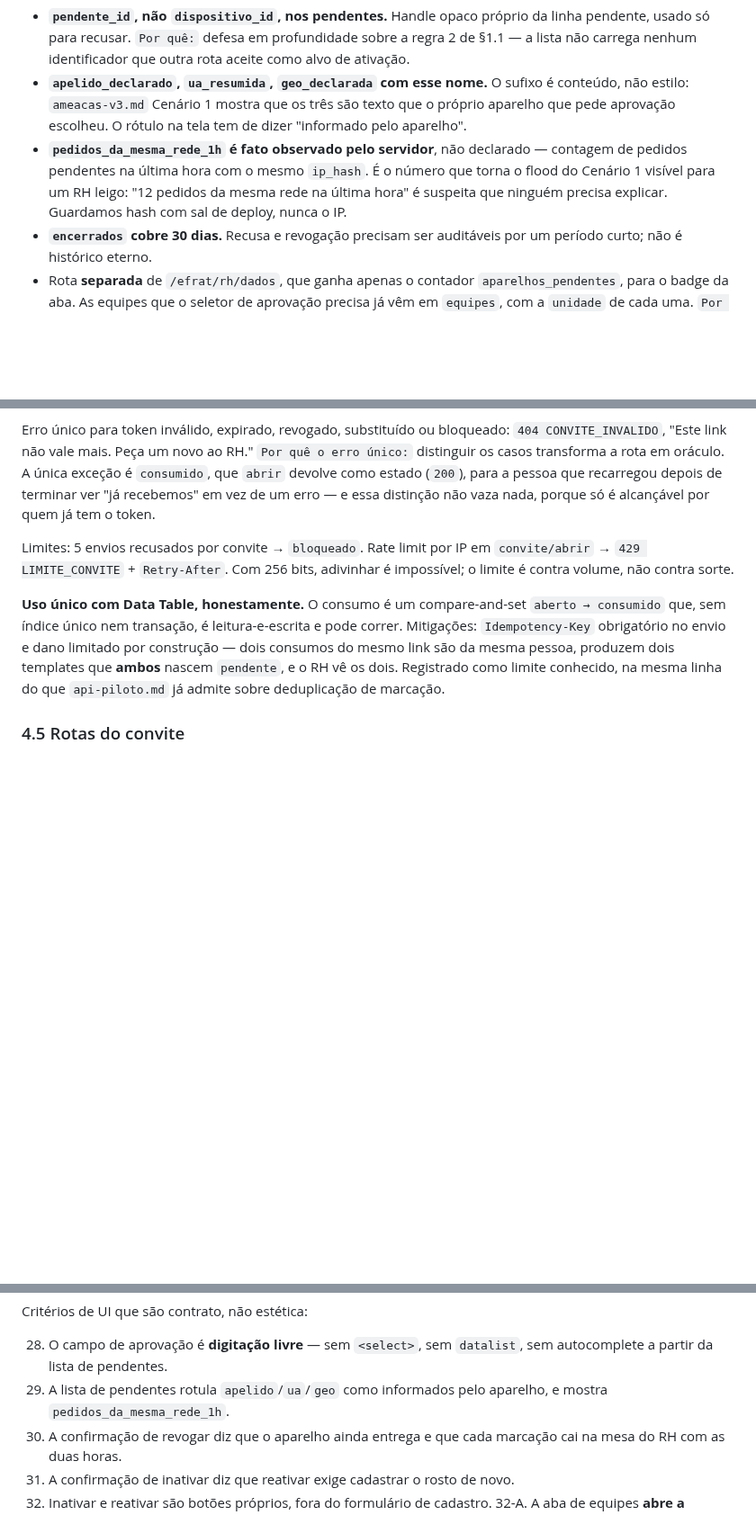
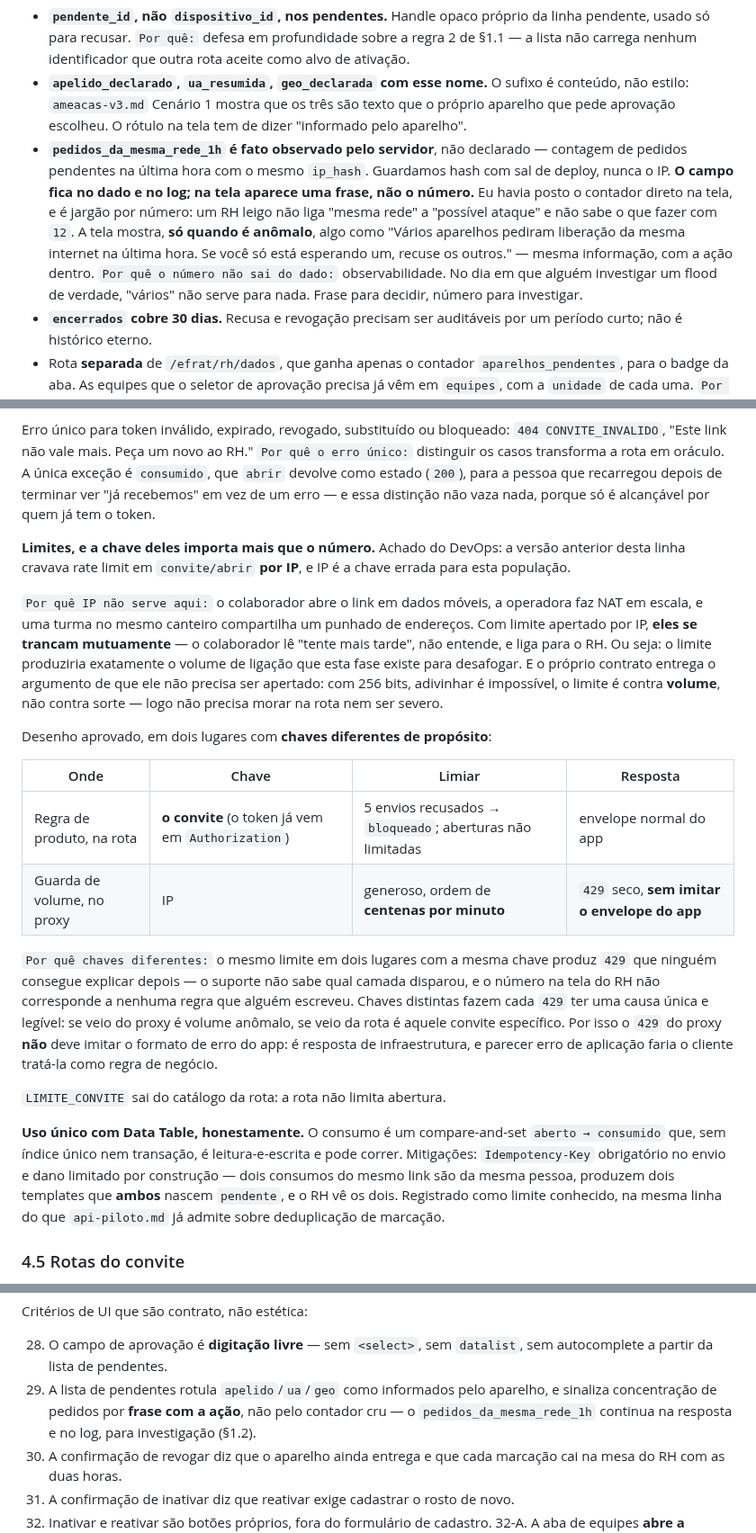
Before and after one commit to BRL4528/control_face_id, a Markdown page: docs/fase3-contrato.md, 3 parts joined by grey strips. Shown at 90% size. GitHub-like rendering; blank space fills up the shorter version.

Commit message:
T-65D806: limite do convite deixa de ser por IP; contador da mesma rede sai da tela e fica no dado
1. Achado do DevOps, corrigido: a linha cravava rate limit em convite/abrir POR IP, e
   IP e a chave errada para essa populacao. O colaborador abre em dados moveis, a
   operadora faz NAT em escala, e uma turma no mesmo canteiro se tranca mutuamente —
   o limite produziria exatamente o volume de ligacao ao RH que a fase existe para
   desafogar. E o proprio contrato da o argumento de que ele nao precisa ser apertado:
   com 256 bits o limite e contra volume, nao contra sorte.
   Novo desenho: regra de produto na rota chaveada no CONVITE (5 envios recusados →
   bloqueado; abertura nao limitada) e guarda de volume por IP no proxy, ordem de
   centenas por minuto, 429 seco sem imitar o envelope do app. Chaves diferentes de
   proposito, com o motivo escrito: mesmo limite em dois lugares com a mesma chave
   produz 429 que ninguem consegue explicar depois. LIMITE_CONVITE sai do catalogo.

2. Emenda do Orquestrador aceita: pedidos_da_mesma_rede_1h continua no dado e no log,
   e o que aparece na tela e frase com a acao ("varios aparelhos pediram liberacao da
   mesma internet — se voce so espera um, recuse os outros"). Frase para decidir,
   numero para investigar: no dia em que alguem investigar um flood, "varios" nao
   serve para nada.

Co-Authored-By: Claude Opus 5 <noreply@anthropic.com>

```diff
--- a/docs/fase3-contrato.md
+++ b/docs/fase3-contrato.md
@@ -174,10 +174,17 @@ Decisões dentro dessa resposta:
   que o próprio aparelho que pede aprovação escolheu. O rótulo na tela tem de
   dizer "informado pelo aparelho".
 - **`pedidos_da_mesma_rede_1h` é fato observado pelo servidor**, não declarado —
-  contagem de pedidos pendentes na última hora com o mesmo `ip_hash`. É o número
-  que torna o flood do Cenário 1 visível para um RH leigo: "12 pedidos da mesma
-  rede na última hora" é suspeita que ninguém precisa explicar. Guardamos hash
+  contagem de pedidos pendentes na última hora com o mesmo `ip_hash`. Guardamos hash
   com sal de deploy, nunca o IP.
+  **O campo fica no dado e no log; na tela aparece uma frase, não o número.** Eu havia
+  posto o contador direto na tela, e é jargão por número: um RH leigo não liga "mesma
+  rede" a "possível ataque" e não sabe o que fazer com `12`. A tela mostra, **só quando
+  é anômalo**, algo como "Vários aparelhos pediram liberação da mesma internet na
+  última hora. Se você só está esperando um, recuse os outros." — mesma informação, com
+  a ação dentro.
+  `Por quê o número não sai do dado:` observabilidade. No dia em que alguém investigar
+  um flood de verdade, "vários" não serve para nada. Frase para decidir, número para
+  investigar.
 - **`encerrados` cobre 30 dias.** Recusa e revogação precisam ser auditáveis por
   um período curto; não é histórico eterno.
 - Rota **separada** de `/efrat/rh/dados`, que ganha apenas o contador
@@ -1191,9 +1198,35 @@ exceção é `consumido`, que `abrir` devolve como estado (`200`), para a pessoa
 recarregou depois de terminar ver "já recebemos" em vez de um erro — e essa
 distinção não vaza nada, porque só é alcançável por quem já tem o token.
 
-Limites: 5 envios recusados por convite → `bloqueado`. Rate limit por IP em
-`convite/abrir` → `429 LIMITE_CONVITE` + `Retry-After`. Com 256 bits, adivinhar é
-impossível; o limite é contra volume, não contra sorte.
+**Limites, e a chave deles importa mais que o número.** Achado do DevOps: a versão
+anterior desta linha cravava rate limit em `convite/abrir` **por IP**, e IP é a chave
+errada para esta população.
+
+`Por quê IP não serve aqui:` o colaborador abre o link em dados móveis, a operadora
+faz NAT em escala, e uma turma no mesmo canteiro compartilha um punhado de endereços.
+Com limite apertado por IP, **eles se trancam mutuamente** — o colaborador lê "tente
+mais tarde", não entende, e liga para o RH. Ou seja: o limite produziria exatamente o
+volume de ligação que esta fase existe para desafogar. E o próprio contrato entrega o
+argumento de que ele não precisa ser apertado: com 256 bits, adivinhar é impossível, o
+limite é contra **volume**, não contra sorte — logo não precisa morar na rota nem ser
+severo.
+
+Desenho aprovado, em dois lugares com **chaves diferentes de propósito**:
+
+| Onde | Chave | Limiar | Resposta |
+|---|---|---|---|
+| Regra de produto, na rota | **o convite** (o token já vem em `Authorization`) | 5 envios recusados → `bloqueado`; aberturas não limitadas | envelope normal do app |
+| Guarda de volume, no proxy | IP | generoso, ordem de **centenas por minuto** | `429` seco, **sem imitar o envelope do app** |
+
+`Por quê chaves diferentes:` o mesmo limite em dois lugares com a mesma chave produz
+`429` que ninguém consegue explicar depois — o suporte não sabe qual camada disparou,
+e o número na tela do RH não corresponde a nenhuma regra que alguém escreveu. Chaves
+distintas fazem cada `429` ter uma causa única e legível: se veio do proxy é volume
+anômalo, se veio da rota é aquele convite específico. Por isso o `429` do proxy
+**não** deve imitar o formato de erro do app: é resposta de infraestrutura, e parecer
+erro de aplicação faria o cliente tratá-la como regra de negócio.
+
+`LIMITE_CONVITE` sai do catálogo da rota: a rota não limita abertura.
 
 **Uso único com Data Table, honestamente.** O consumo é um compare-and-set
 `aberto → consumido` que, sem índice único nem transação, é leitura-e-escrita e
@@ -1859,7 +1891,9 @@ Critérios de UI que são contrato, não estética:
 28. O campo de aprovação é **digitação livre** — sem `<select>`, sem `datalist`,
     sem autocomplete a partir da lista de pendentes.
 29. A lista de pendentes rotula `apelido`/`ua`/`geo` como informados pelo
-    aparelho, e mostra `pedidos_da_mesma_rede_1h`.
+    aparelho, e sinaliza concentração de pedidos por **frase com a ação**, não pelo
+    contador cru — o `pedidos_da_mesma_rede_1h` continua na resposta e no log, para
+    investigação (§1.2).
 30. A confirmação de revogar diz que o aparelho ainda entrega e que cada marcação
     cai na mesa do RH com as duas horas.
 31. A confirmação de inativar diz que reativar exige cadastrar o rosto de novo.
```
Also changed, not shown: other parts of docs/fase3-contrato.md (+0 -1 lines).
